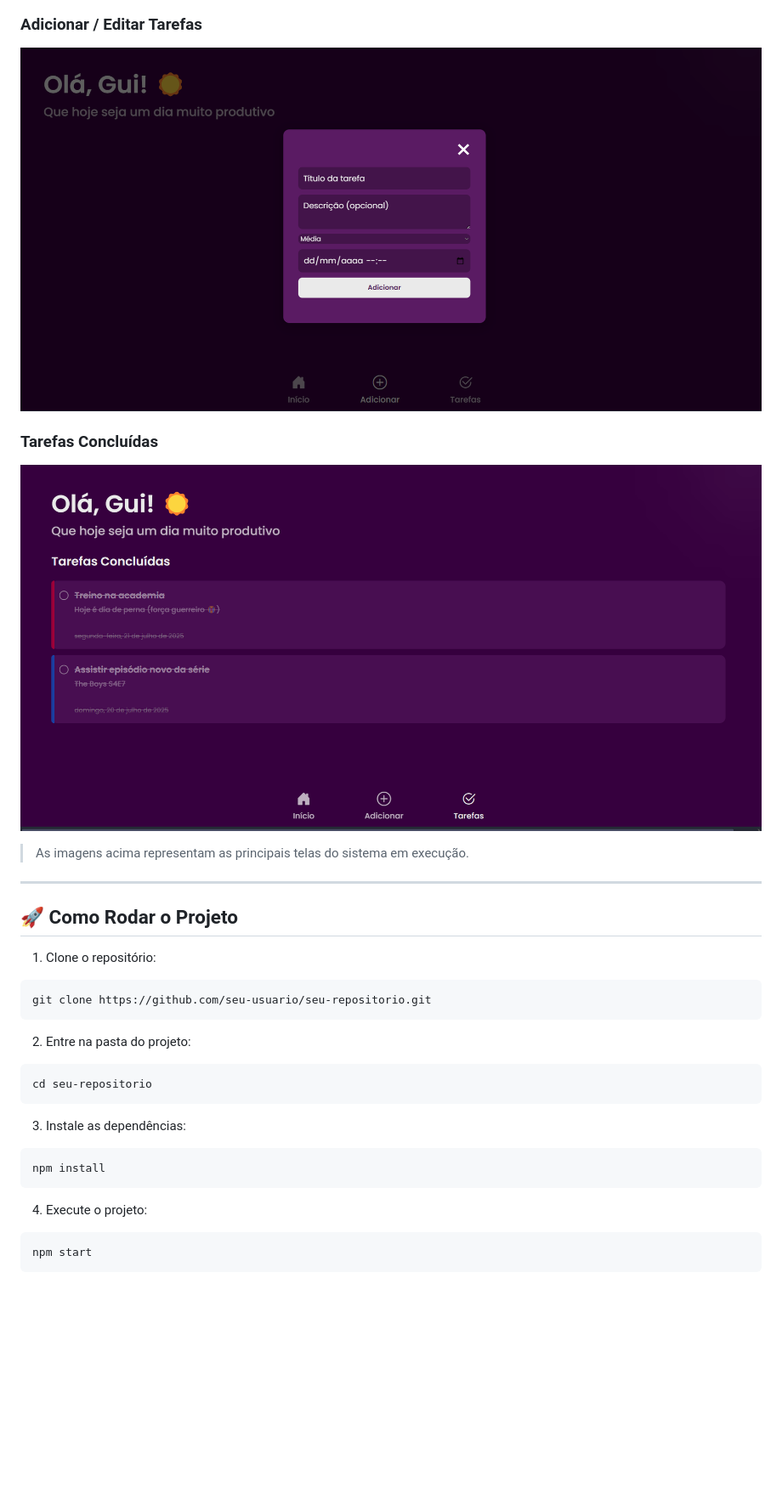
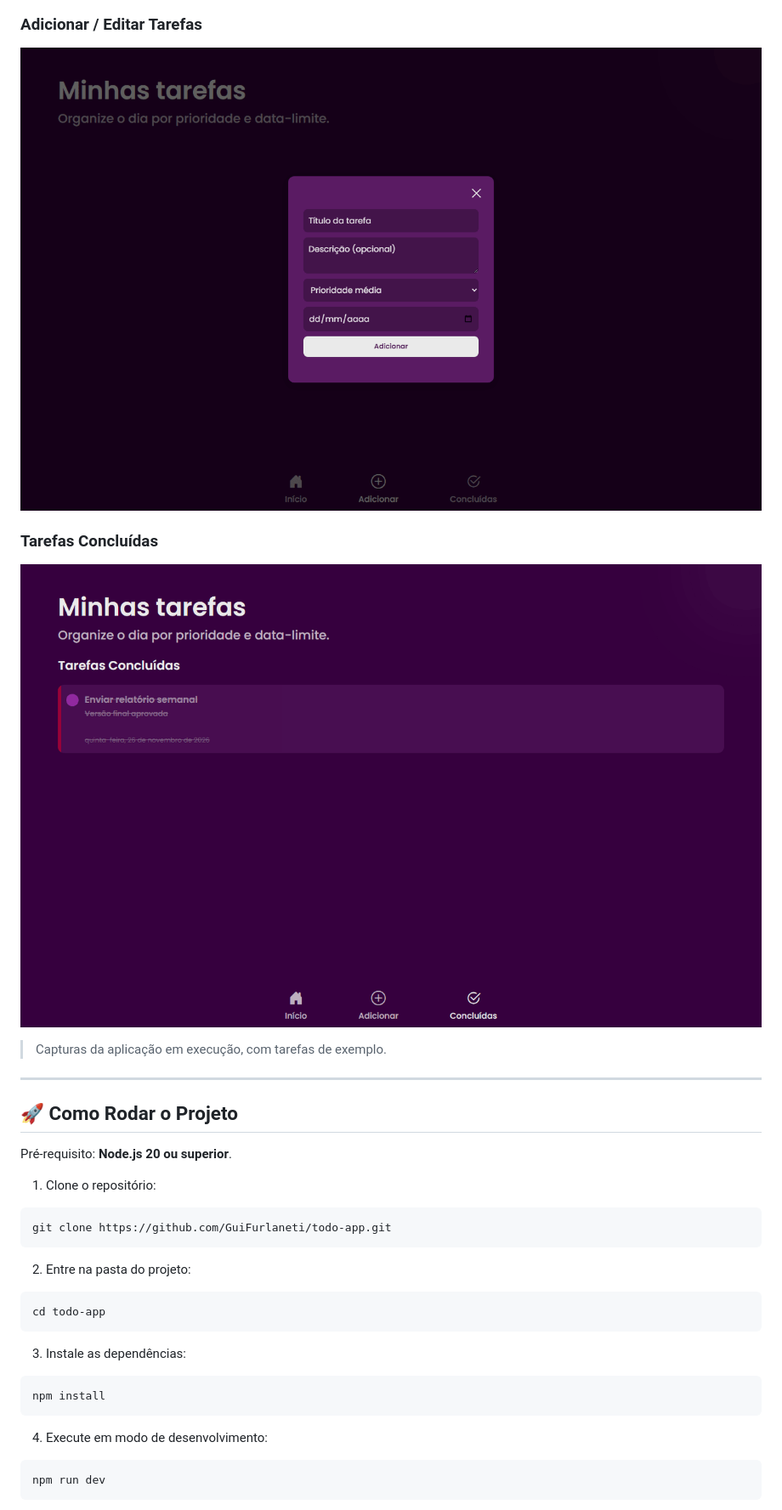
Before and after one commit to GuiFurlaneti/todo-app, a Markdown page: README.md, the part around one of its changes. Shown at 85% size. Rendered like a GitHub page; pictures changed too: assets/adicionar-tarefa.png, assets/tarefas-concluidas.png; blank space fills up the shorter version.

````diff
--- a/README.md
+++ b/README.md
@@ -39,19 +43,20 @@ O projeto permite que o usuário **adicione, edite, conclua e remova tarefas**,
 
-> As imagens acima representam as principais telas do sistema em execução.
+> Capturas da aplicação em execução, com tarefas de exemplo.
 
 ---
 
 ## 🚀 Como Rodar o Projeto
 
+Pré-requisito: **Node.js 20 ou superior**.
+
 1. Clone o repositório:
 ```bash
-git clone https://github.com/seu-usuario/seu-repositorio.git
+git clone https://github.com/GuiFurlaneti/todo-app.git
 ```
-
 
 2. Entre na pasta do projeto:
 ```bash
-cd seu-repositorio
+cd todo-app
 ```
 
 3. Instale as dependências:
@@ -59,8 +64,8 @@ cd seu-repositorio
 npm install
 ```
 
-4. Execute o projeto:
+4. Execute em modo de desenvolvimento:
 ```bash
-npm start
+npm run dev
 ```
 
````
Also changed, not shown: other parts of README.md (+39 -19 lines), assets/tela-inicial.png.
